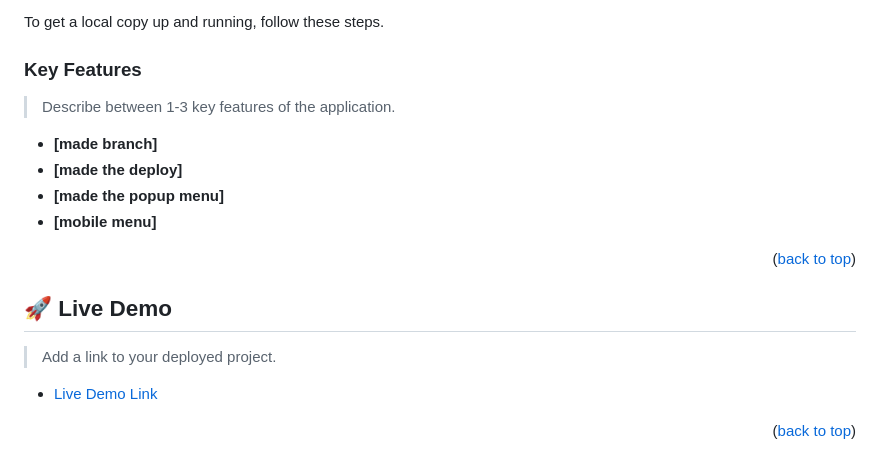
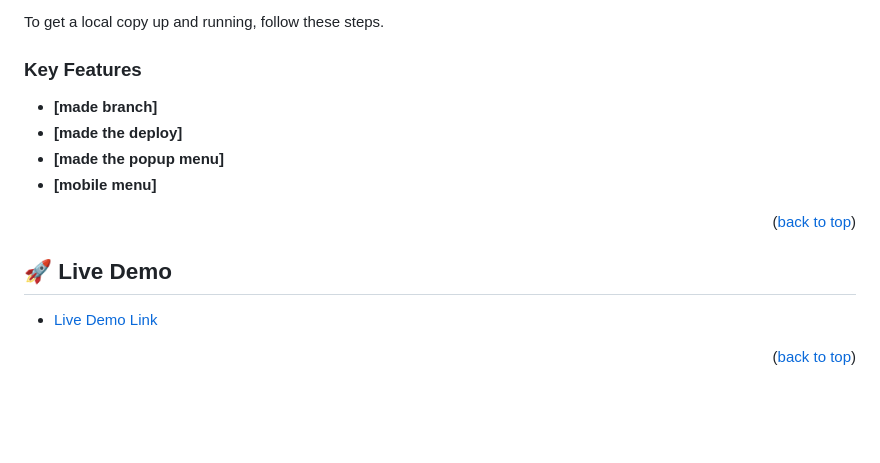
Before and after one commit to LethaboMot/portfolio-project, a Markdown page: README.md, the part around the change. GitHub-like rendering; blank space fills up the shorter version.

```diff
--- a/README.md
+++ b/README.md
@@ -91,8 +91,6 @@ To get a local copy up and running, follow these steps.
 
 ### Key Features <a name="key-features"></a>
 
-> Describe between 1-3 key features of the application.
-
 - **[made branch]**
 - **[made the deploy]**
 - **[made the popup menu]**
@@ -102,8 +100,6 @@ To get a local copy up and running, follow these steps.
 <!-- LIVE DEMO -->
 
 ## 🚀 Live Demo <a name="live-demo"></a>
-
-> Add a link to your deployed project.
 
 - [Live Demo Link](https://lethabomot.github.io/portfolio-project/)
 
```
